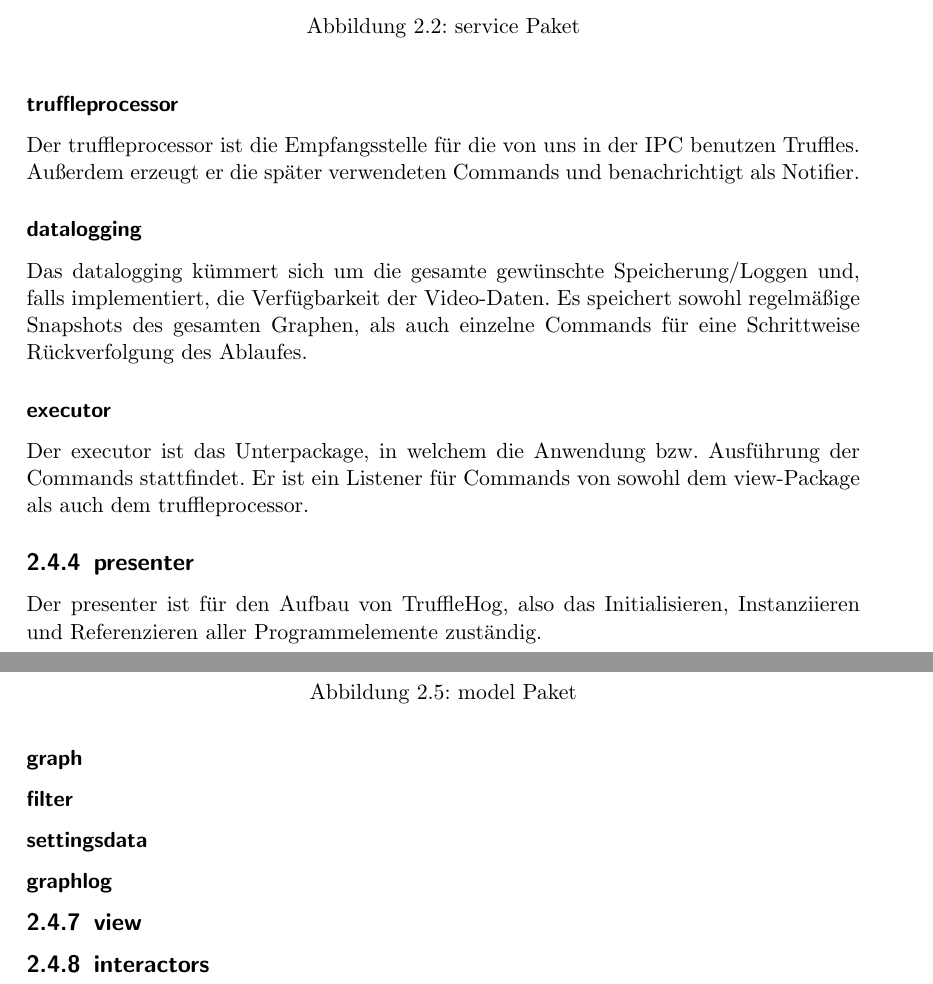
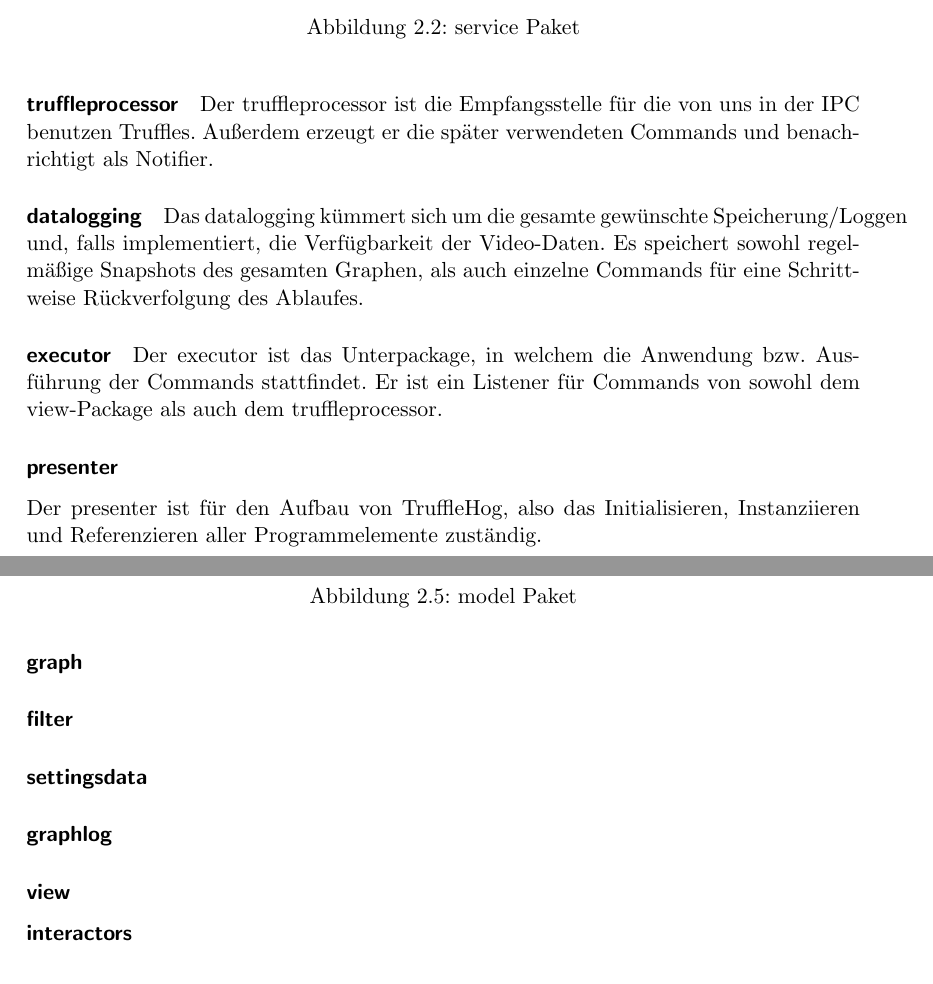
Before and after one commit to truffle-hog/documentation, a LaTeX thesis (design/document/design.tex, which reads design/document/chapters/setup/trufflehog-package.tex): two parts of pages 10 and 13 of 17 before the commit and two parts of pages 11 and 14 of 18 after it, joined at a grey line, cut so that both start at the same text. Compiled offline with pdfLaTeX.

Commit message:
changed structure again

```diff
--- a/design/document/chapters/setup/packages.tex
+++ b/design/document/chapters/setup/trufflehog-package.tex
@@ -40,25 +38,25 @@ durchlaufende Arbeitsschritte in das service Paket auszulagern.\newline
   \medskip
 \end{figure}
 
-    \subsubsection{truffleprocessor}
+    \paragraph{truffleprocessor}
     Der truffleprocessor ist die Empfangsstelle für die von uns in der
     \gls{ipc} benutzen Truffles. Außerdem erzeugt er die später verwendeten
     Commands und benachrichtigt als \gls{notifier}.
 
-    \subsubsection{datalogging}
+    \paragraph{datalogging}
     Das datalogging kümmert sich um die gesamte gewünschte
     Speicherung/Loggen und, falls implementiert, die Verfügbarkeit der
     Video-Daten. Es speichert sowohl regelmäßige Snapshots des gesamten
     Graphen, als auch einzelne Commands für eine Schrittweise Rückverfolgung
     des Ablaufes.
 
-    \subsubsection{executor}
+    \paragraph{executor}
     Der executor ist das Unterpackage, in welchem die Anwendung bzw.
     Ausführung der Commands stattfindet. Er ist ein \gls{listener} für Commands
     von sowohl dem view-Package als auch dem truffleprocessor.
 
 
-\subsection{presenter}
+\subsubsection{presenter}
 
 
 Der presenter ist für den Aufbau von \gls{programname}, also das
@@ -106,16 +104,16 @@ Die Hauptdatenstruktur von \gls{programname}: das model Paket.
   \caption{model Paket}
 \end{figure}
 
-    \subsubsection{graph}
+    \paragraph{graph}
 
-    \subsubsection{filter}
+    \paragraph{filter}
 
-    \subsubsection{settingsdata}
+    \paragraph{settingsdata}
 
-    \subsubsection{graphlog}
+    \paragraph{graphlog}
 
 
-\subsection{view}
+\subsubsection{view}
 
 
-\subsection{interactors}
+\subsubsection{interactors}
--- a/design/document/design.tex
+++ b/design/document/design.tex
@@ -21,6 +21,7 @@
 \makeglossaries
 
 \setuptoc{toc}{totoc}
+\setcounter{tocdepth}{3}
 
 \usepackage{xparse}
 \DeclareDocumentCommand{\newdualentry}{ O{} O{} m m m m } {
```
Also changed, not shown: design/document/chapters/setup/setup.tex (+4 -3 lines), design/document/chapters/setup/spp_profinet-setup.tex (added, +2 -0 lines), design/document/chapters/setup/trufflehog-architecture.tex (renamed from design/document/chapters/setup/architecture.tex, +1 -1 lines), design/document/chapters/setup/trufflehog-package.tex (14 more changed lines).
